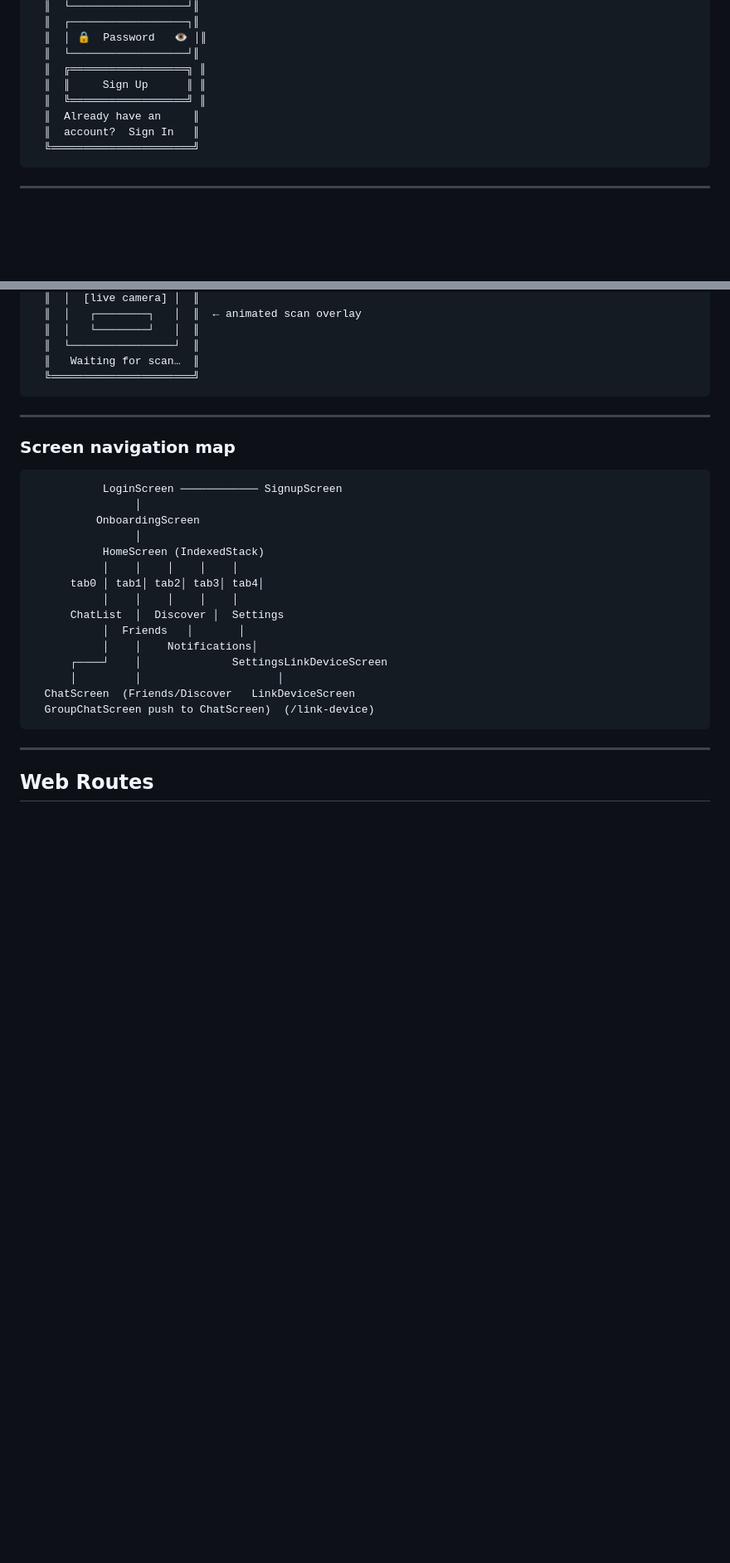
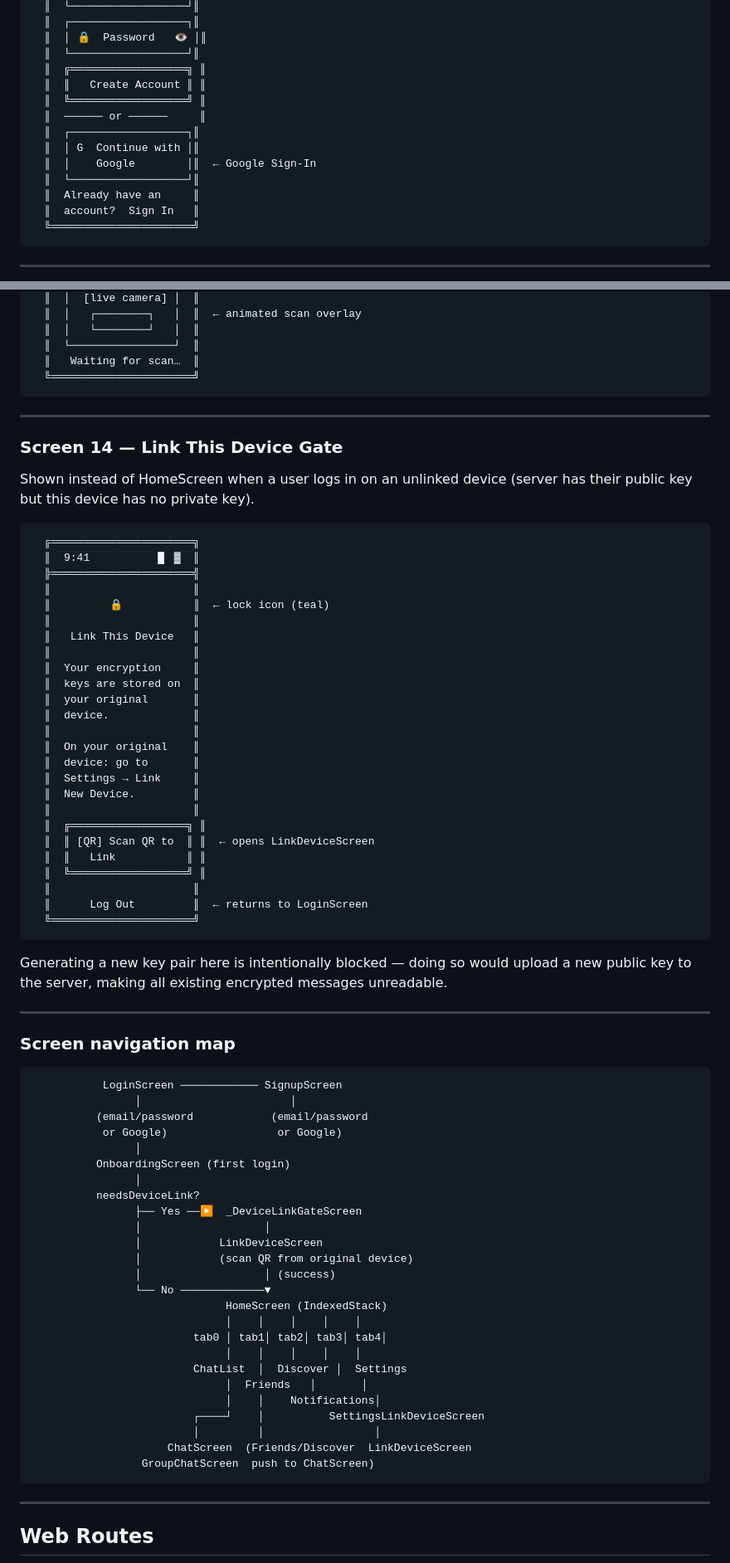
Before and after one commit to zainabraza06/Reon, a Markdown page: README.md, 2 parts joined by grey strips. Shown at 83% size. Rendered like a GitHub page; blank space fills up the shorter version.

````diff
--- a/README.md
+++ b/README.md
@@ -462,8 +487,13 @@ The Flutter app has **13 screens**. All shown below in mobile phone frames.
   ║  │ 🔒  Password   👁 │║
   ║  └──────────────────┘║
   ║  ╔══════════════════╗ ║
-  ║  ║     Sign Up      ║ ║
+  ║  ║   Create Account ║ ║
   ║  ╚══════════════════╝ ║
+  ║  ────── or ──────     ║
+  ║  ┌──────────────────┐║
+  ║  │ G  Continue with │║
+  ║  │    Google        │║  ← Google Sign-In
+  ║  └──────────────────┘║
   ║  Already have an     ║
   ║  account?  Sign In   ║
   ╚══════════════════════╝
@@ -738,24 +768,70 @@ Status ticks: sending → sent → delivered → read.
 
 ---
 
+### Screen 14 — Link This Device Gate
+
+Shown instead of HomeScreen when a user logs in on an unlinked device (server has their public key but this device has no private key).
+
+```
+  ╔══════════════════════╗
+  ║  9:41          ▐▌ ▓  ║
+  ╠══════════════════════╣
+  ║                      ║
+  ║         🔒           ║  ← lock icon (teal)
+  ║                      ║
+  ║   Link This Device   ║
+  ║                      ║
+  ║  Your encryption     ║
+  ║  keys are stored on  ║
+  ║  your original       ║
+  ║  device.             ║
+  ║                      ║
+  ║  On your original    ║
+  ║  device: go to       ║
+  ║  Settings → Link     ║
+  ║  New Device.         ║
+  ║                      ║
+  ║  ╔══════════════════╗ ║
+  ║  ║ [QR] Scan QR to  ║ ║  ← opens LinkDeviceScreen
+  ║  ║   Link           ║ ║
+  ║  ╚══════════════════╝ ║
+  ║                      ║
+  ║      Log Out         ║  ← returns to LoginScreen
+  ╚══════════════════════╝
+```
+
+Generating a new key pair here is intentionally blocked — doing so would upload a new public key to the server, making all existing encrypted messages unreadable.
+
+---
+
 ### Screen navigation map
 
 ```
            LoginScreen ──────────── SignupScreen
+                │                       │
+          (email/password            (email/password
+           or Google)                 or Google)
                 │
-          OnboardingScreen
+          OnboardingScreen (first login)
                 │
-           HomeScreen (IndexedStack)
-           │    │    │    │    │
-      tab0 │ tab1│ tab2│ tab3│ tab4│
-           │    │    │    │    │
-      ChatList  │  Discover │  Settings
-           │  Friends   │       │
-           │    │    Notifications│
-      ┌────┘    │              SettingsLinkDeviceScreen
-      │         │                     │
-  ChatScreen  (Friends/Discover   LinkDeviceScreen
-  GroupChatScreen push to ChatScreen)  (/link-device)
+          needsDeviceLink?
+                ├── Yes ──▶  _DeviceLinkGateScreen
+                │                   │
+                │            LinkDeviceScreen
+                │            (scan QR from original device)
+                │                   │ (success)
+                └── No ─────────────▼
+                              HomeScreen (IndexedStack)
+                              │    │    │    │    │
+                         tab0 │ tab1│ tab2│ tab3│ tab4│
+                              │    │    │    │    │
+                         ChatList  │  Discover │  Settings
+                              │  Friends   │       │
+                              │    │    Notifications│
+                         ┌────┘    │          SettingsLinkDeviceScreen
+                         │         │                 │
+                     ChatScreen  (Friends/Discover  LinkDeviceScreen
+                 GroupChatScreen  push to ChatScreen)
 ```
 
 ---
````
Also changed, not shown: other parts of README.md (+36 -8 lines).
